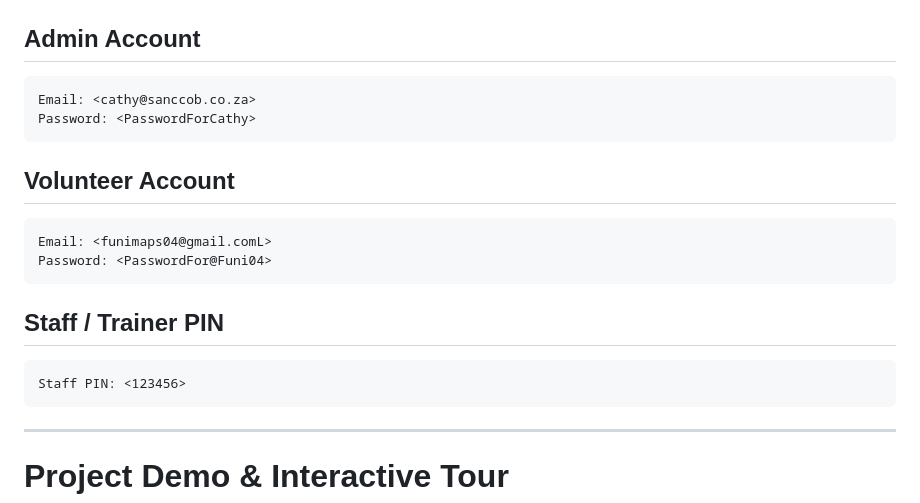
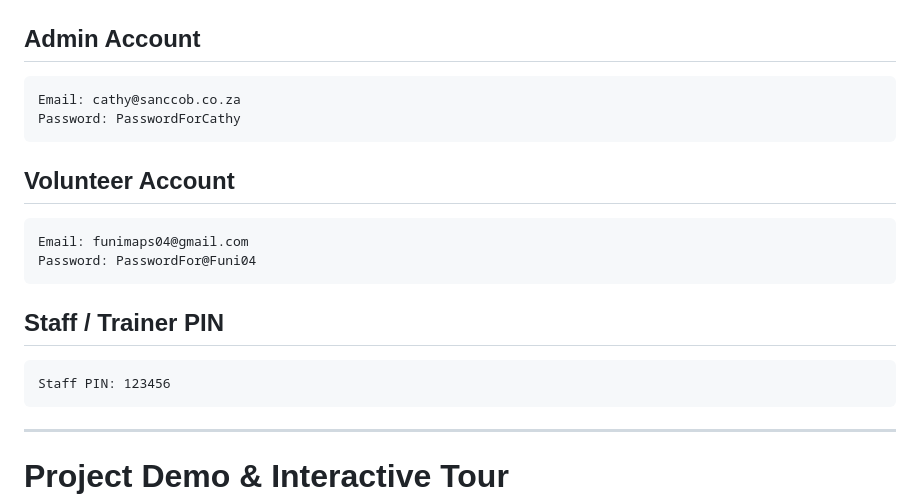
Before and after one commit to ConservaTech-SANCCOB/ConservaTech_SANCCOB_Frontend, a Markdown page: README.md, the part around the change. Drawn GitHub-style.

Commit message:
Fix formatting of account credentials in README
Updated email and password formats for accounts in README.

````diff
--- a/README.md
+++ b/README.md
@@ -51,21 +51,21 @@ The TestFlight build connects to the live backend and supports the current mobil
 ## Admin Account
 
 ```text
-Email: <cathy@sanccob.co.za>
-Password: <PasswordForCathy>
+Email: cathy@sanccob.co.za
+Password: PasswordForCathy
 ```
 
 ## Volunteer Account
 
 ```text
-Email: <funimaps04@gmail.comL>
-Password: <PasswordFor@Funi04>
+Email: funimaps04@gmail.com
+Password: PasswordFor@Funi04
 ```
 
 ## Staff / Trainer PIN
 
 ```text
-Staff PIN: <123456>
+Staff PIN: 123456
 ```
 ---
 # Project Demo & Interactive Tour
````
